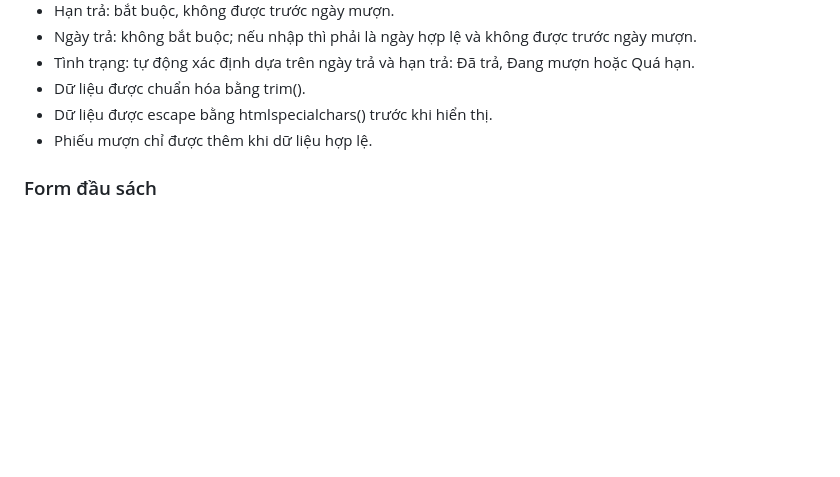
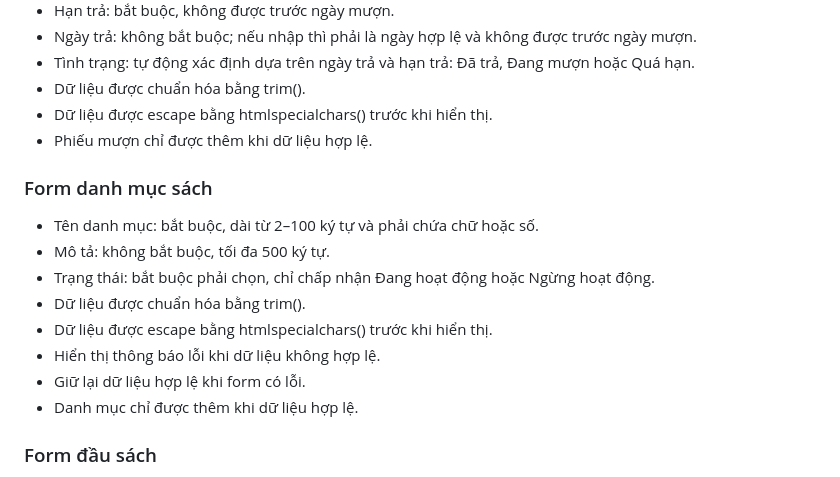
Before and after one commit to hthngocanh/QLY_ThuVienMini, a Markdown page: README.md, the part around the change. Drawn GitHub-style; blank space fills up the shorter version.

Commit message:
Cap nhat README phan danh muc sach

```diff
--- a/README.md
+++ b/README.md
@@ -167,6 +167,15 @@ Các trường dữ liệu:
 - Dữ liệu được escape bằng htmlspecialchars() trước khi hiển thị.
 - Phiếu mượn chỉ được thêm khi dữ liệu hợp lệ.
 
+### Form danh mục sách
+- Tên danh mục: bắt buộc, dài từ 2–100 ký tự và phải chứa chữ hoặc số.
+- Mô tả: không bắt buộc, tối đa 500 ký tự.
+- Trạng thái: bắt buộc phải chọn, chỉ chấp nhận Đang hoạt động hoặc Ngừng hoạt động.
+- Dữ liệu được chuẩn hóa bằng trim().
+- Dữ liệu được escape bằng htmlspecialchars() trước khi hiển thị.
+- Hiển thị thông báo lỗi khi dữ liệu không hợp lệ.
+- Giữ lại dữ liệu hợp lệ khi form có lỗi.
+- Danh mục chỉ được thêm khi dữ liệu hợp lệ.
 ### Form đầu sách
 
 - Tên sách: bắt buộc, dài từ 2–100 ký tự và phải chứa chữ hoặc số.
```
